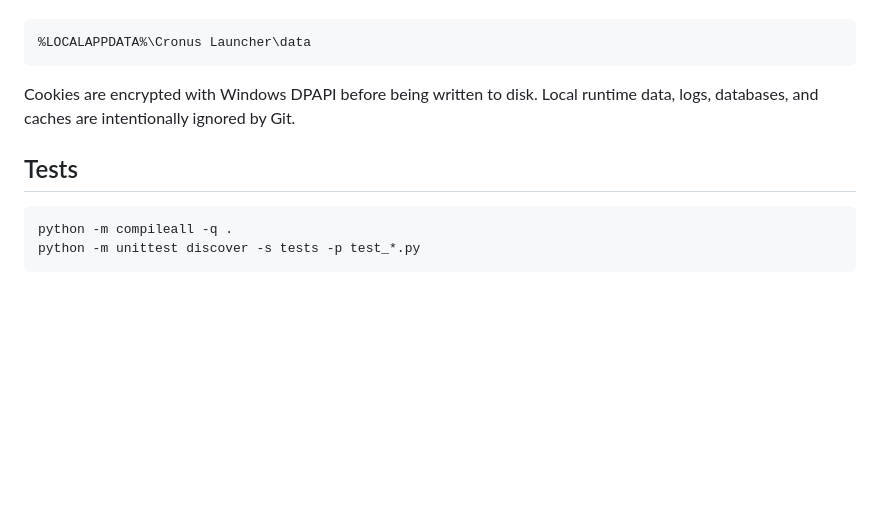
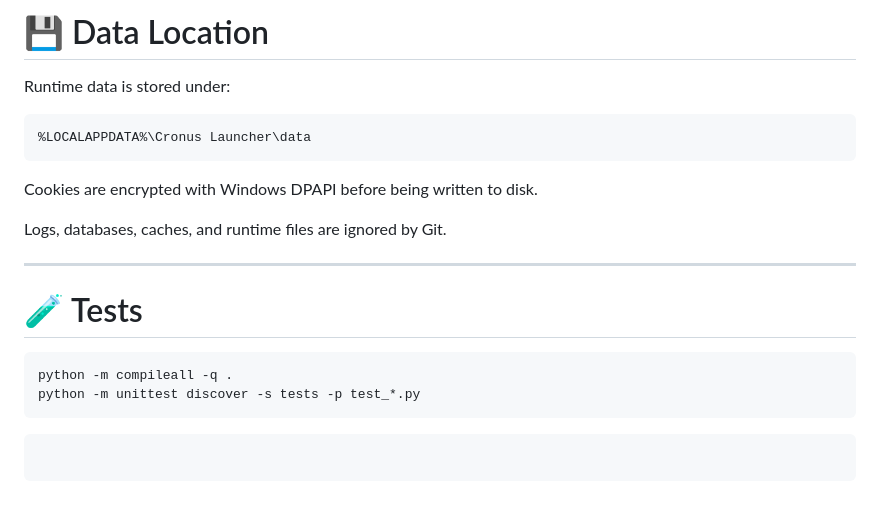
Before and after one commit to xspww/Khabarovsk, a Markdown page: README.md, the part around one of its changes. Drawn GitHub-style; blank space fills up the shorter version.

````diff
--- a/README.md
+++ b/README.md
@@ -120,13 +182,23 @@ Runtime data currently stays under the existing compatibility folder:
+# 💾 Data Location
+
+Runtime data is stored under:
 
 ```text
 %LOCALAPPDATA%\Cronus Launcher\data
 ```
 
-Cookies are encrypted with Windows DPAPI before being written to disk. Local runtime data, logs, databases, and caches are intentionally ignored by Git.
+Cookies are encrypted with Windows DPAPI before being written to disk.
 
-## Tests
+Logs, databases, caches, and runtime files are ignored by Git.
+
+---
+
+# 🧪 Tests
 
 ```powershell
 python -m compileall -q .
 python -m unittest discover -s tests -p test_*.py
 ```
+
+```
+```
````
Also changed, not shown: other parts of README.md (+105 -43 lines).
